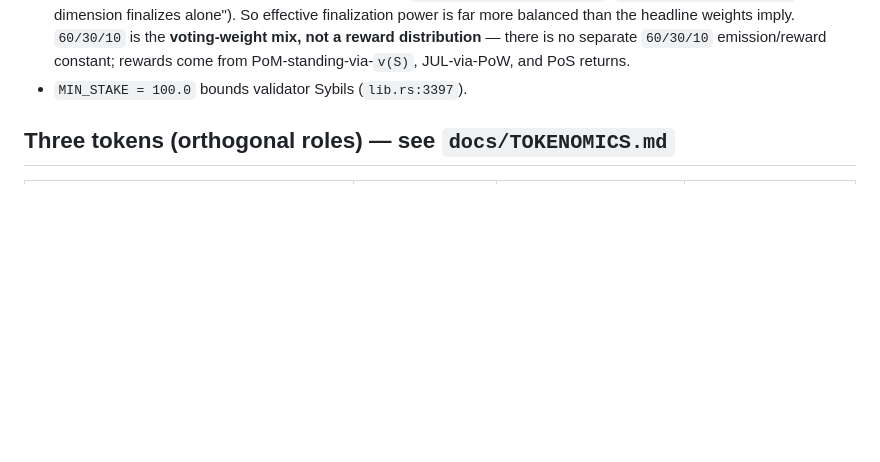
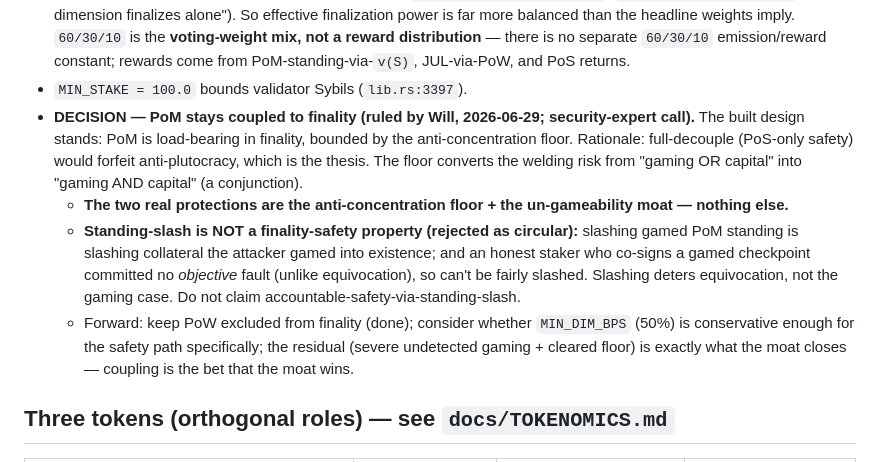
Before and after one commit to WGlynn/noesis, a Markdown page: ARCHITECTURE.md, the part around the change. Rendered like a GitHub page; blank space fills up the shorter version.

```diff
--- a/ARCHITECTURE.md
+++ b/ARCHITECTURE.md
@@ -62,6 +62,18 @@ Two different weightings. Quoting one for the other is the 2026-06-29 hallucinat
   **voting-weight mix, not a reward distribution** — there is no separate `60/30/10` emission/reward
   constant; rewards come from PoM-standing-via-`v(S)`, JUL-via-PoW, and PoS returns.
 - `MIN_STAKE = 100.0` bounds validator Sybils (`lib.rs:3397`).
+- **DECISION — PoM stays coupled to finality (ruled by Will, 2026-06-29; security-expert call).** The
+  built design stands: PoM is load-bearing in finality, bounded by the anti-concentration floor.
+  Rationale: full-decouple (PoS-only safety) would forfeit anti-plutocracy, which is the thesis. The
+  floor converts the welding risk from "gaming OR capital" into "gaming AND capital" (a conjunction).
+  - **The two real protections are the anti-concentration floor + the un-gameability moat — nothing else.**
+  - **Standing-slash is NOT a finality-safety property (rejected as circular):** slashing gamed PoM
+    standing is slashing collateral the attacker gamed into existence; and an honest staker who co-signs
+    a gamed checkpoint committed no *objective* fault (unlike equivocation), so can't be fairly slashed.
+    Slashing deters equivocation, not the gaming case. Do not claim accountable-safety-via-standing-slash.
+  - Forward: keep PoW excluded from finality (done); consider whether `MIN_DIM_BPS` (50%) is conservative
+    enough for the safety path specifically; the residual (severe undetected gaming + cleared floor) is
+    exactly what the moat closes — coupling is the bet that the moat wins.
 
 ## Three tokens (orthogonal roles) — see `docs/TOKENOMICS.md`
 
```
Also changed, not shown: internal/CONTINUE.md (+8 -5 lines).
